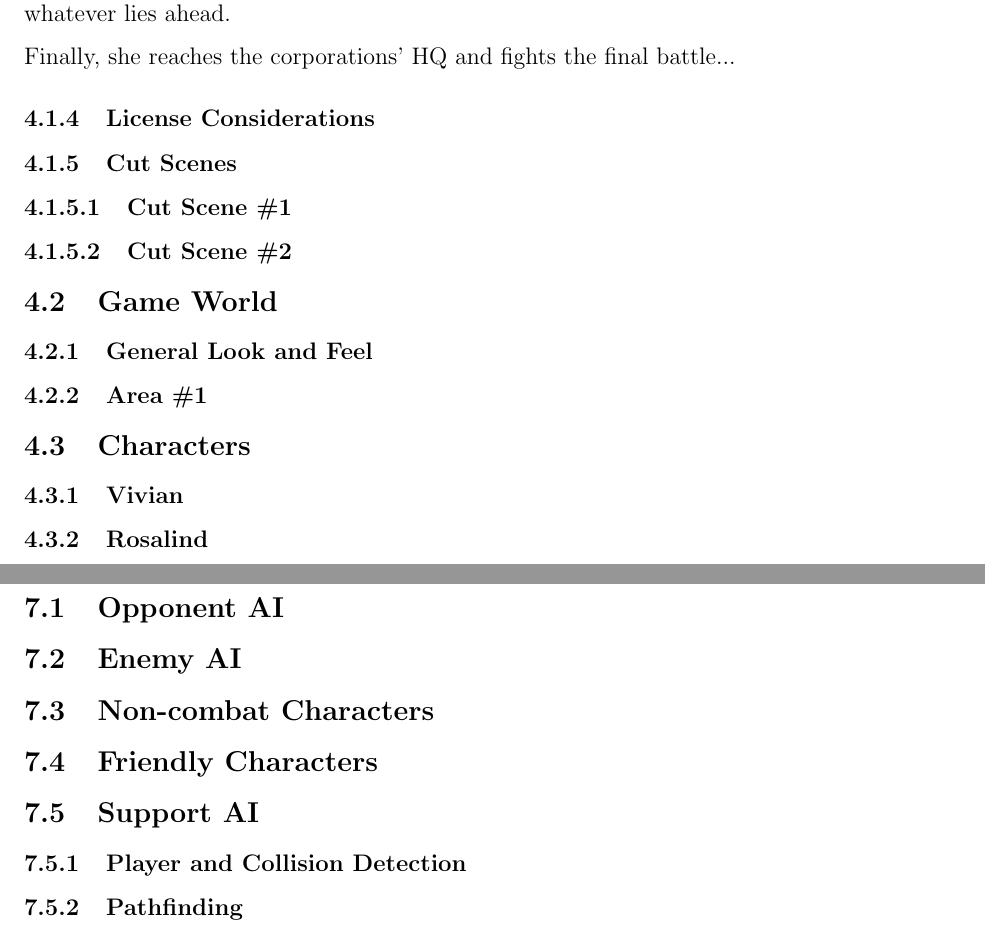
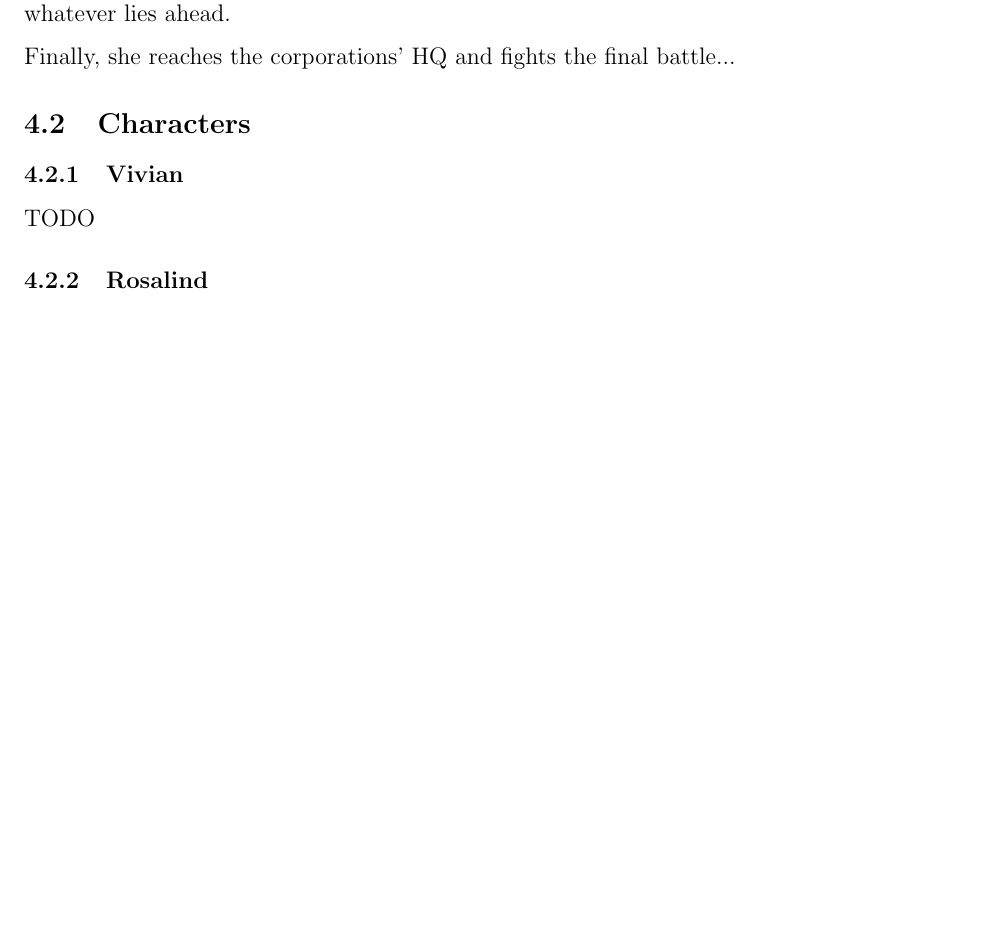
Before and after one commit to BloodRaine/Game-Dev-Final-Project, a LaTeX document (documentation/design-document/design-document.tex): two parts of pages 12 and 16 of 24 before the commit and part of page 11 of 21 after it, the two joined at a grey line, cut so that both start at the same text, the shorter picture padded with empty space. Compiled offline with pdfLaTeX.

Commit message:
Removed/commented out a bunch of unnecessary sections

```diff
--- a/documentation/design-document/design-document.tex
+++ b/documentation/design-document/design-document.tex
@@ -341,25 +341,13 @@ battles to survive and become strong enough to fight whatever lies ahead.
 
 Finally, she reaches the corporations' HQ and fights the final battle...
 
-\subsubsection{License Considerations}
+%\subsubsection{License Considerations}
 
-\subsubsection{Cut Scenes}
+%\subsection{Game World}
 
-\subsubsubsection{Cut Scene \#1}
-% - Actors
-% - Description
-% - Storyboard
-% - Script
+%\subsubsection{General Look and Feel}
 
-\subsubsubsection{Cut Scene \#2}
-
-% more cut scenes as necessary
-
-\subsection{Game World}
-
-\subsubsection{General Look and Feel}
-
-\subsubsection{Area \#1}
+%\subsubsection{Area \#1}
 % - General description
 % - Physical Characteristics
 % - Levels that use area
@@ -379,8 +367,7 @@ Finally, she reaches the corporations' HQ and fights the final battle...
 % - Relevance to game story
 % - Relationship to other characters
 % - Statistics
-
-% more characters as necessary
+TODO
 
 \subsubsection{Rosalind}
 \tab Rosalind was born into a wealthy family. She is about the same age as Vivian,
@@ -461,26 +440,25 @@ thoughts
 \subsection{Help System}
 
 \newpage
-\section{Artificial Intelligence}
+%\section{Artificial Intelligence}
 
-\subsection{Opponent AI}
+%\subsection{Opponent AI}
 % The active opponent that plays against the game player and therefore requires
 % strategic decision making (example, Civilization or Chess, how is it to be
 % designed?)
 
-\subsection{Enemy AI}
+%\subsection{Enemy AI}
 % Villains and Monsters
 
-\subsection{Non-combat Characters}
+%\subsection{Non-combat Characters}
 
+%\subsection{Friendly Characters}
 
-\subsection{Friendly Characters}
+%\subsection{Support AI}
 
-\subsection{Support AI}
+%\subsubsection{Player and Collision Detection}
 
-\subsubsection{Player and Collision Detection}
-
-\subsubsection{Pathfinding}
+%\subsubsection{Pathfinding}
 
 \newpage
 \section{Technical}
```
Also changed, not shown: documentation/design-document/design-document.tex (34 more changed lines).
